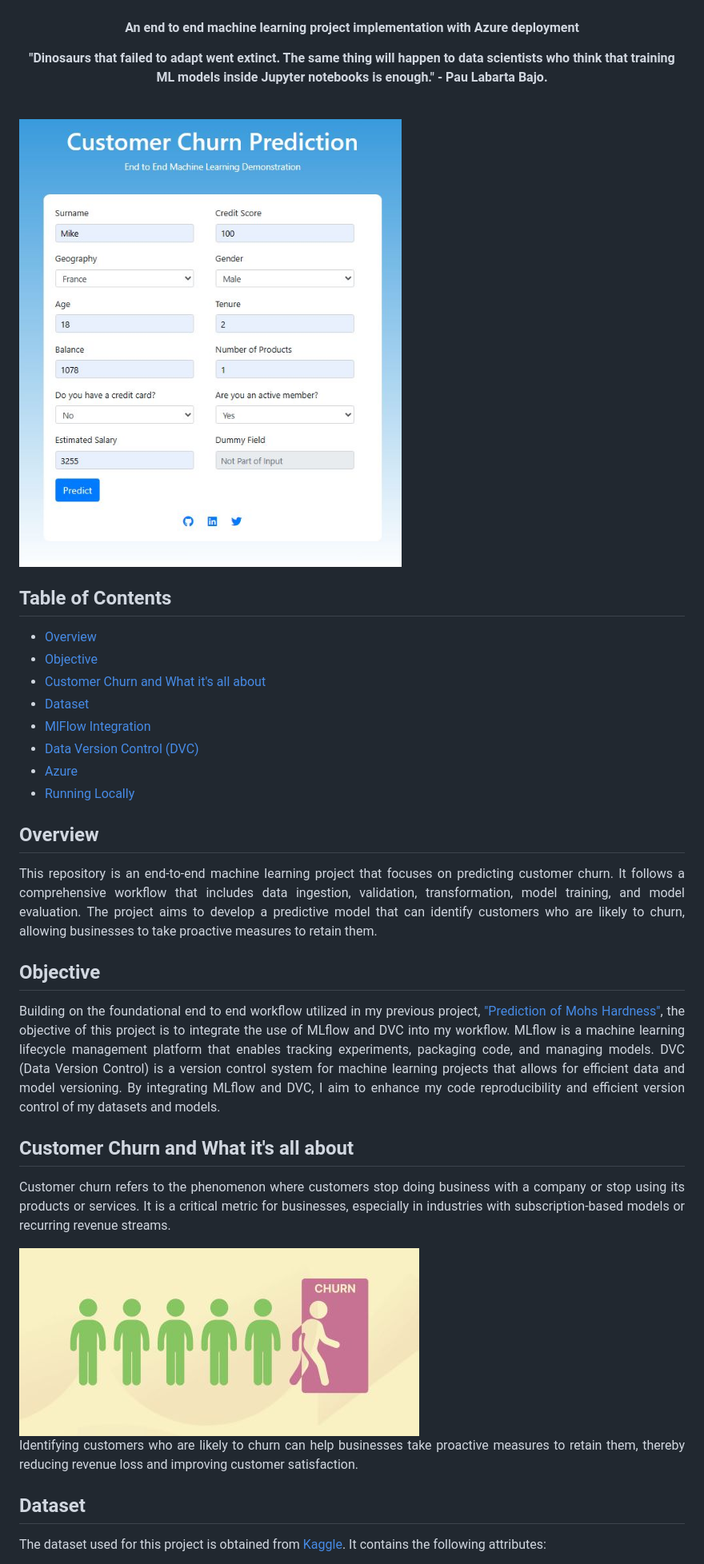
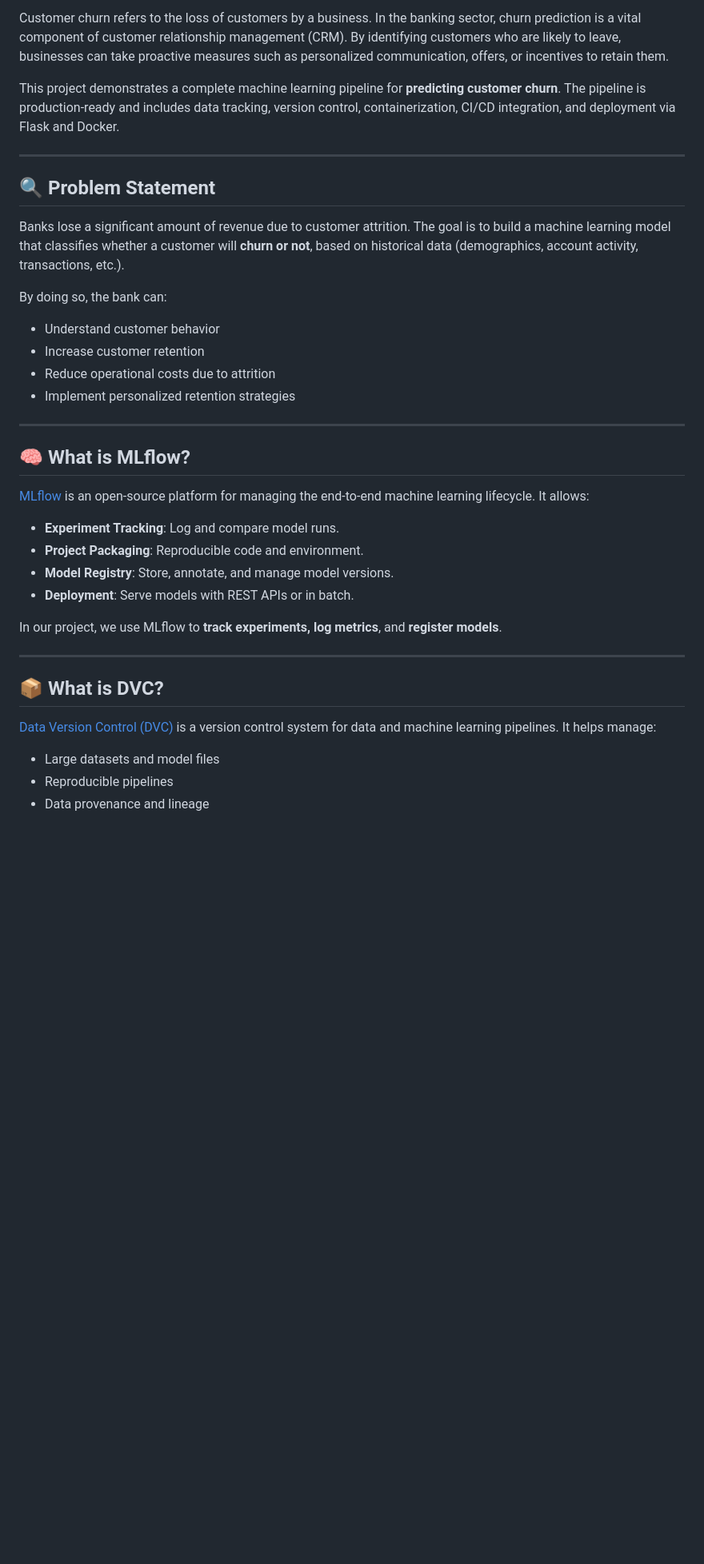
Before and after one commit to ShivakrishnaMacha/Churn_Prediction_Using_MLflow_DVC, a Markdown page: README.md, the part around one of its changes. Shown at 80% size. Rendered like a GitHub page; blank space fills up the shorter version.

```diff
--- a/README.md
+++ b/README.md
@@ -12,50 +6,38 @@
 
-</div>
+Customer churn refers to the loss of customers by a business. In the banking sector, churn prediction is a vital component of customer relationship management (CRM). By identifying customers who are likely to leave, businesses can take proactive measures such as personalized communication, offers, or incentives to retain them.
 
-<h4 align="center">An end to end machine learning project implementation with Azure deployment</h4>
+This project demonstrates a complete machine learning pipeline for **predicting customer churn**. The pipeline is production-ready and includes data tracking, version control, containerization, CI/CD integration, and deployment via Flask and Docker.
 
-<strong><p align="center">"Dinosaurs that failed to adapt went extinct. The same thing will happen to data scientists who think that training ML models inside Jupyter notebooks is enough." - Pau Labarta Bajo.</p></strong>
+---
 
-<br />
+## 🔍 Problem Statement
 
-<img src="images/application-interface.jpg" width="580" height="679">
+Banks lose a significant amount of revenue due to customer attrition. The goal is to build a machine learning model that classifies whether a customer will **churn or not**, based on historical data (demographics, account activity, transactions, etc.).
 
-<h2>Table of Contents</h2>
+By doing so, the bank can:
+- Understand customer behavior
+- Increase customer retention
+- Reduce operational costs due to attrition
+- Implement personalized retention strategies
 
-- [Overview](#overview)
-- [Objective](#objective)
-- [Customer Churn and What it's all about](#customer_churn)
-- [Dataset](#data)
-- [MlFlow Integration](#mlflow)
-- [Data Version Control (DVC)](#dvc)
-- [Azure](#azure)
-- [Running Locally](#running_locally)
+---
 
-<a id="overview"></a>
-<h2>Overview</h2>
-<p align="justify">
-This repository is an end-to-end machine learning project that focuses on predicting customer churn. It follows a comprehensive workflow that includes data ingestion, validation, transformation, model training, and model evaluation. The project aims to develop a predictive model that can identify customers who are likely to churn, allowing businesses to take proactive measures to retain them.
-</p>
+## 🧠 What is MLflow?
 
-<a id="objective"></a>
-<h2>Objective</h2>
-<p align="justify">
-Building on the foundational end to end workflow utilized in my previous project, <a href="https://github.com/Oyebamiji-Micheal/Prediction-of-Mohs-Hardness/tree/main">"Prediction of Mohs Hardness"</a>, the objective of this project is to integrate the use of MLflow and DVC into my workflow. MLflow is a machine learning lifecycle management platform that enables tracking experiments, packaging code, and managing models. DVC (Data Version Control) is a version control system for machine learning projects that allows for efficient data and model versioning. By integrating MLflow and DVC, I aim to enhance my code reproducibility and efficient version control of my datasets and models.
-</p>
+[MLflow](https://mlflow.org/) is an open-source platform for managing the end-to-end machine learning lifecycle. It allows:
+- **Experiment Tracking**: Log and compare model runs.
+- **Project Packaging**: Reproducible code and environment.
+- **Model Registry**: Store, annotate, and manage model versions.
+- **Deployment**: Serve models with REST APIs or in batch.
 
-<a id="customer_churn"></a>
-<h2>Customer Churn and What it's all about</h2>
-<p align="justify">
-Customer churn refers to the phenomenon where customers stop doing business with a company or stop using its products or services. It is a critical metric for businesses, especially in industries with subscription-based models or recurring revenue streams.</p>
+In our project, we use MLflow to **track experiments, log metrics**, and **register models**.
 
-<img src="images/churn-image.jpg">
+---
 
-<p align="justify">Identifying customers who are likely to churn can help businesses take proactive measures to retain them, thereby reducing revenue loss and improving customer satisfaction.
-</p>
+## 📦 What is DVC?
 
-<a id="data"></a>
-<h2>Dataset</h2>
-<p align="justify">
-The dataset used for this project is obtained from <a href="https://www.kaggle.com/datasets/shubhammeshram579/bank-customer-churn-prediction">Kaggle</a>. It contains the following attributes:
-</p>
+[Data Version Control (DVC)](https://dvc.org/) is a version control system for data and machine learning pipelines. It helps manage:
+- Large datasets and model files
+- Reproducible pipelines
+- Data provenance and lineage
 
```
Also changed, not shown: other parts of README.md (+82 -118 lines).
